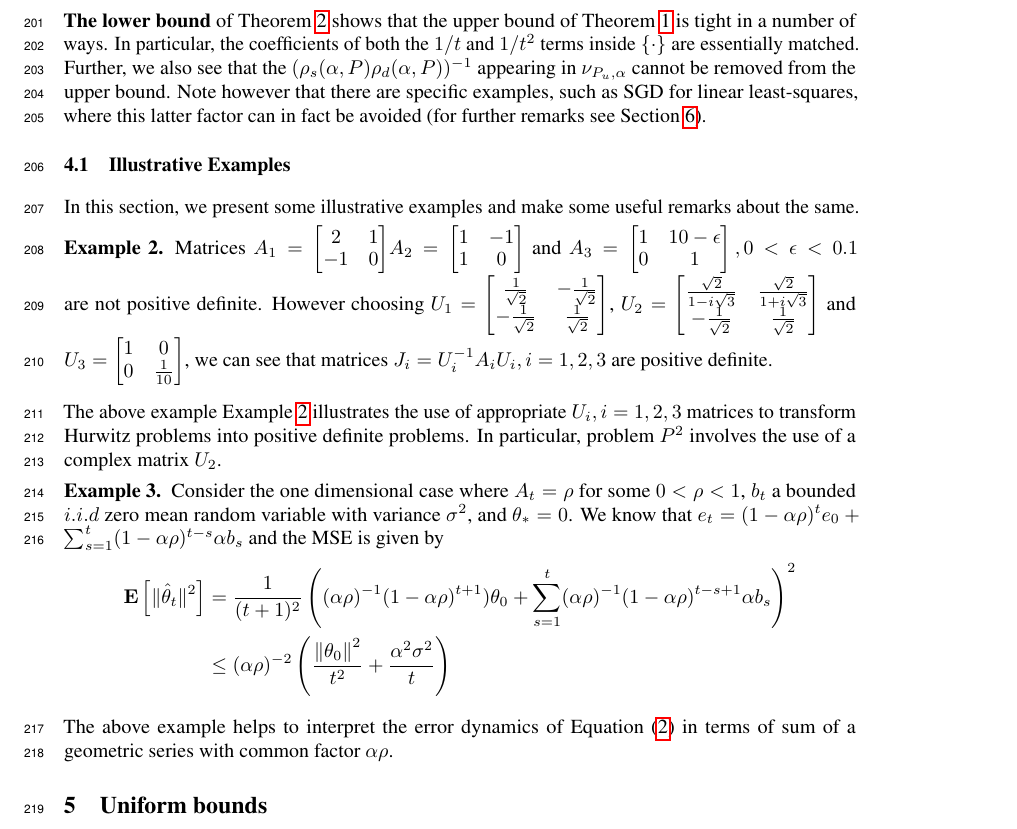
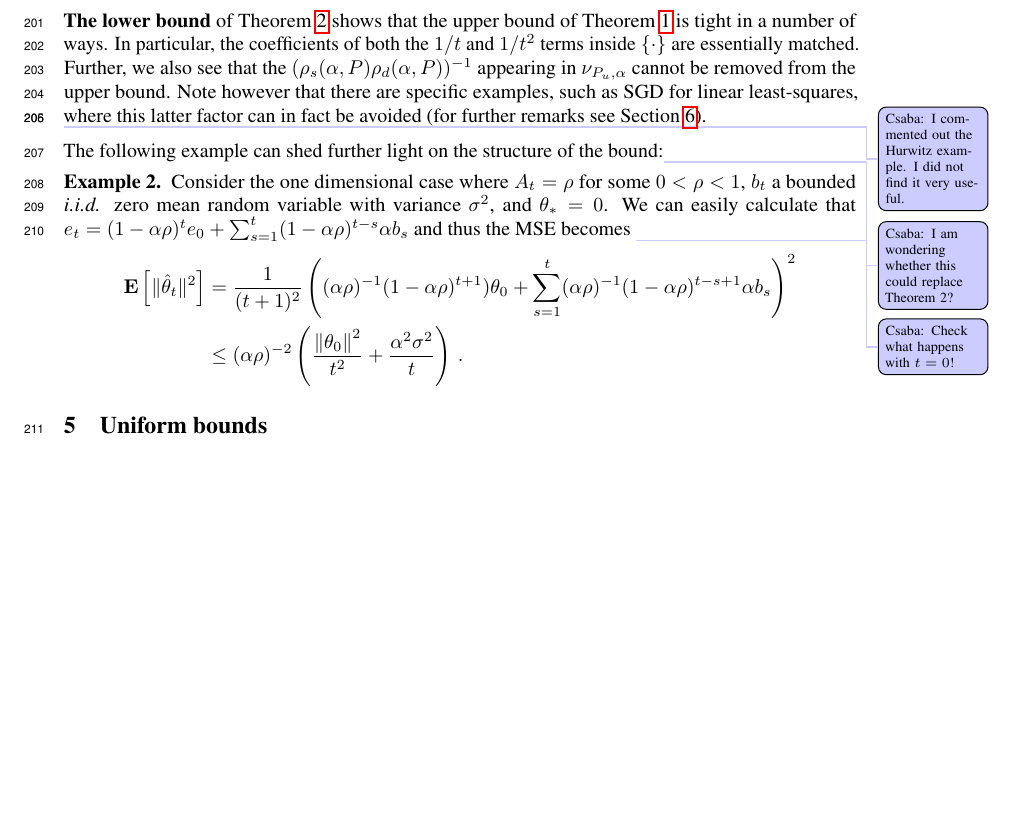
Before and after one commit to chandrurec5/flsa, a LaTeX paper (flsa.tex, which reads illustrate.tex): part of page 6 of 17, cut so that both start at the same text, the shorter picture padded with empty space. Compiled offline with pdfLaTeX.

Commit message:
up to sec 5

```diff
--- a/illustrate.tex
+++ b/illustrate.tex
@@ -1,18 +1,25 @@
 %!TEX root =  flsa.tex
-\subsection{Illustrative Examples}
-In this section, we present some illustrative examples and make some useful remarks about the same.
+%\subsection{Illustrative Examples}
+%In this section, we present some illustrative examples and make some useful remarks about the same.
+\if0
 \begin{example}\label{ex:pdas}
-Matrices $A_1=\begin{bmatrix} 2 &1 \\-1 &0\end{bmatrix}$$A_2=\begin{bmatrix}1 & -1\\ 1 &0 \end{bmatrix}$ and $A_3=\begin{bmatrix} 1 & 10-\epsilon \\ 0 &1 \end{bmatrix},0<\epsilon<0.1$ are not positive definite. However choosing $U_1=\begin{bmatrix} \frac{1}{\sqrt{2}}& -\frac{1}{\sqrt{2}}\\ -\frac{1}{\sqrt{2}} &\frac{1}{\sqrt{2}} \end{bmatrix}$, $U_2=\begin{bmatrix} \frac{\sqrt{2}}{1-i\sqrt{3}} & \frac{\sqrt{2}}{1+i\sqrt{3}} \\ -\frac{1}{\sqrt{2}} &\frac{1}{\sqrt{2}}\end{bmatrix}$ and $U_3=\begin{bmatrix} 1 & 0\\ 0 &\frac{1}{10} \end{bmatrix}$, we can see that matrices $J_i=U_i^{-1}A_i U_i,i=1,2,3$ are positive definite.
+Matrices $A_1=\begin{bmatrix} 2 &1 \\-1 &0\end{bmatrix}$,
+$A_2=\begin{bmatrix}1 & -1\\ 1 &0 \end{bmatrix}$ and $A_3=\begin{bmatrix} 1 & 10-\epsilon \\ 0 &1 \end{bmatrix},0<\epsilon<0.1$ are not positive definite. However choosing $U_1=\begin{bmatrix} \frac{1}{\sqrt{2}}& -\frac{1}{\sqrt{2}}\\ -\frac{1}{\sqrt{2}} &\frac{1}{\sqrt{2}} \end{bmatrix}$, $U_2=\begin{bmatrix} \frac{\sqrt{2}}{1-i\sqrt{3}} & \frac{\sqrt{2}}{1+i\sqrt{3}} \\ -\frac{1}{\sqrt{2}} &\frac{1}{\sqrt{2}}\end{bmatrix}$ and $U_3=\begin{bmatrix} 1 & 0\\ 0 &\frac{1}{10} \end{bmatrix}$, we can see that matrices $J_i=U_i^{-1}A_i U_i,i=1,2,3$ are positive definite.
 \end{example}
-The above example \Cref{ex:pdas} illustrates the use of appropriate $U_i,i=1,2,3$ matrices to transform Hurwitz problems into positive definite problems. In particular, problem $P^2$ involves the use of a complex matrix $U_2$.
+The above example \Cref{ex:pdas} illustrates the use of appropriate $U_i,i=1,2,3$ matrices to transform Hurwitz problems into positive definite problems. In particular, the second problem involves the use of a complex matrix $U_2$.
+\fi
+\todoc{I commented out the Hurwitz example. I did not find it very useful.}
+The following example can shed further light on the structure of the bound:%
+\todoc{I am wondering whether this could replace Theorem 2?}
 \begin{example}\label{ex:geo}
-Consider the one dimensional case where $A_t=\rho$ for some $0<\rho<1$, $b_t$ a bounded $i.i.d$ zero mean random variable with variance $\sigma^2$, and $\ts=0$. We know that $e_t=(1-\alpha\rho)^t e_0+\sum_{s=1}^t (1-\alpha \rho)^{t-s}\alpha b_s$ and the MSE is given by
+Consider the one dimensional case where $A_t=\rho$ for some $0<\rho<1$, $b_t$ a bounded \iid zero mean random variable with variance $\sigma^2$, and $\ts=0$. We can easily calculate
+that $e_t=(1-\alpha\rho)^t e_0+\sum_{s=1}^t (1-\alpha \rho)^{t-s}\alpha b_s$ and thus the MSE becomes \todoc{Check what happens with $t=0$!}
 \begin{align*}
 \EE{\normsm{\thh_t}^2}&=\frac{1}{(t+1)^2}\left( (\alpha\rho)^{-1}(1-\alpha\rho)^{t+1}) \theta_0+ \sum_{s=1}^t (\alpha\rho)^{-1}(1-\alpha \rho)^{t-s+1} \alpha b_s\right)^2\\
-&\leq (\alpha\rho)^{-2}\left(\frac{\norm{\theta_0}^2}{t^2}+\frac{\alpha^2\sigma^2}{t}\right)
+&\leq (\alpha\rho)^{-2}\left(\frac{\norm{\theta_0}^2}{t^2}+\frac{\alpha^2\sigma^2}{t}\right)\,.
 \end{align*}
 \end{example}
-The above example helps to interpret the error dynamics of \Cref{eq:lsa} in terms of sum of a geometric series with common factor $\alpha\rho$.
+%The above example helps to interpret the error dynamics of \Cref{eq:lsa} in terms of sum of a geometric series with common factor $\alpha\rho$.
 \begin{comment}
 \begin{example}
 Consider deterministic problems $P^1$, $P^2$ and $P^3$ with $A_{P^1}=\begin{bmatrix} 10 &100\\ 0 &10\end{bmatrix}$, $A_{P^2}=\begin{bmatrix} 10 &9.99\\ 0 &10\end{bmatrix}$, $A_{P^3}=\begin{bmatrix} 10 &0 \\ 0 &10\end{bmatrix}$, $\sigma^2_{A_{P^i}}=\sigma_{b_{P^i}}=0,\,i=1,2,3$. Note that $P^1$, $P^2$ and $P^3$ are respectively H, PD, SPD respectively.
```
Also changed, not shown: examples.tex (+5 -5 lines).
